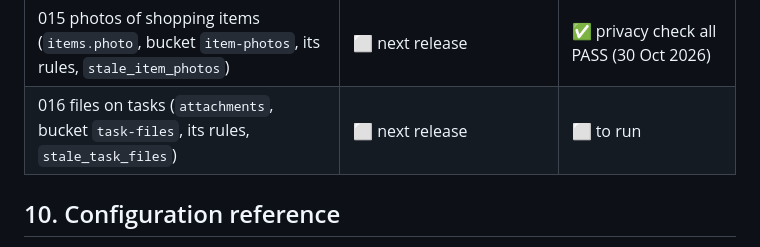
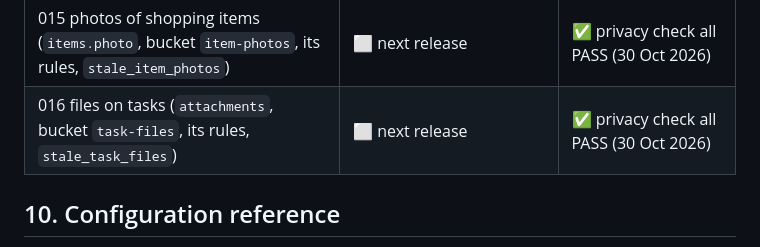
Before and after one commit to slawek06/our-tasks, a Markdown page: docs/architecture.md, the part around the change. GitHub-like rendering.

Commit message:
Docs: migration 016 run on development, privacy check passes
Co-Authored-By: Claude Opus 5.5 <noreply@anthropic.com>

```diff
--- a/docs/architecture.md
+++ b/docs/architecture.md
@@ -309,7 +309,7 @@ From text, Sort into areas. Errors: `not_signed_in` 401, `not_configured`, `rate
 | 013 reminders (due time, reminder choices, sent records, 5-minute timer) | ✅ run early by mistake 30 Oct 2026, harmless (rerun at the release) | ✅ privacy check all PASS (30 Oct 2026) |
 | 014 every task has an owner (open shared tasks with nobody assigned become Both) | ⬜ next release | ✅ privacy check all PASS (30 Oct 2026) |
 | 015 photos of shopping items (`items.photo`, bucket `item-photos`, its rules, `stale_item_photos`) | ⬜ next release | ✅ privacy check all PASS (30 Oct 2026) |
-| 016 files on tasks (`attachments`, bucket `task-files`, its rules, `stale_task_files`) | ⬜ next release | ⬜ to run |
+| 016 files on tasks (`attachments`, bucket `task-files`, its rules, `stale_task_files`) | ⬜ next release | ✅ privacy check all PASS (30 Oct 2026) |
 
 ## 10. Configuration reference
 
```
